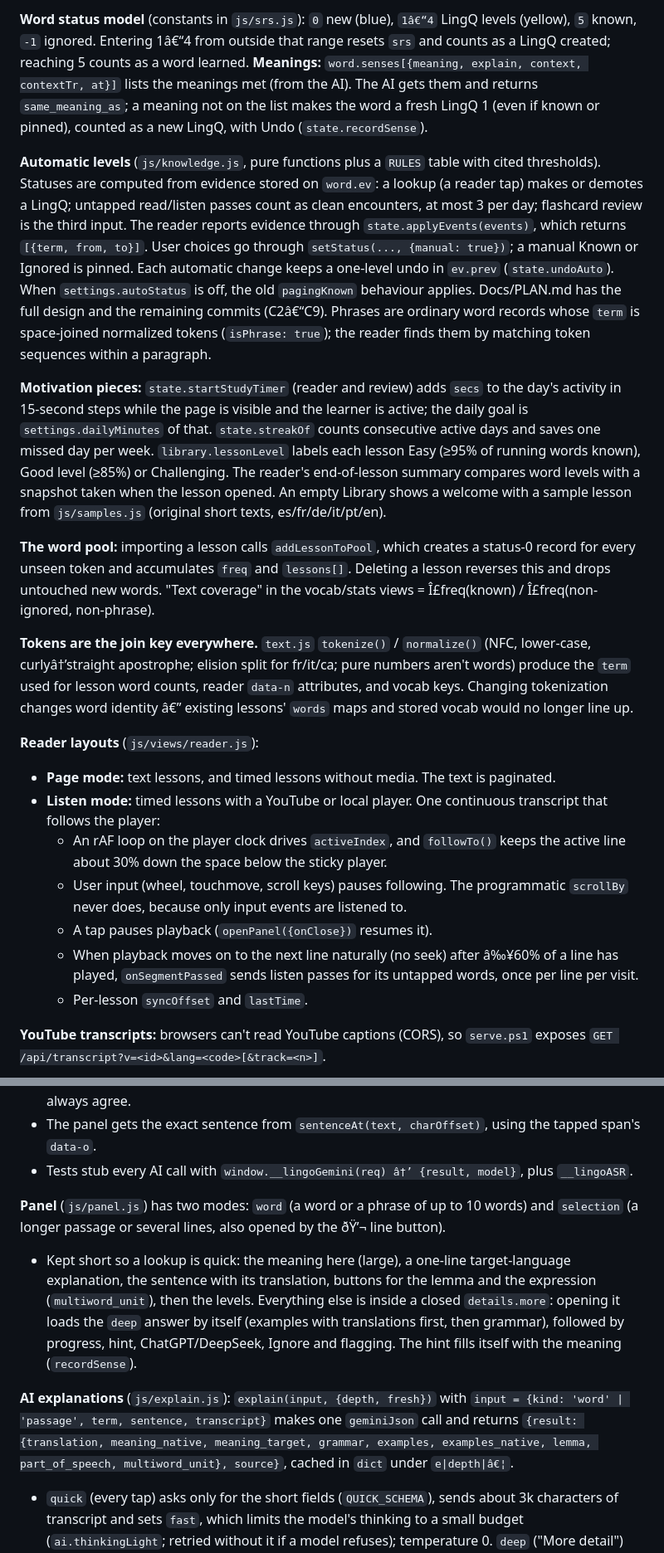
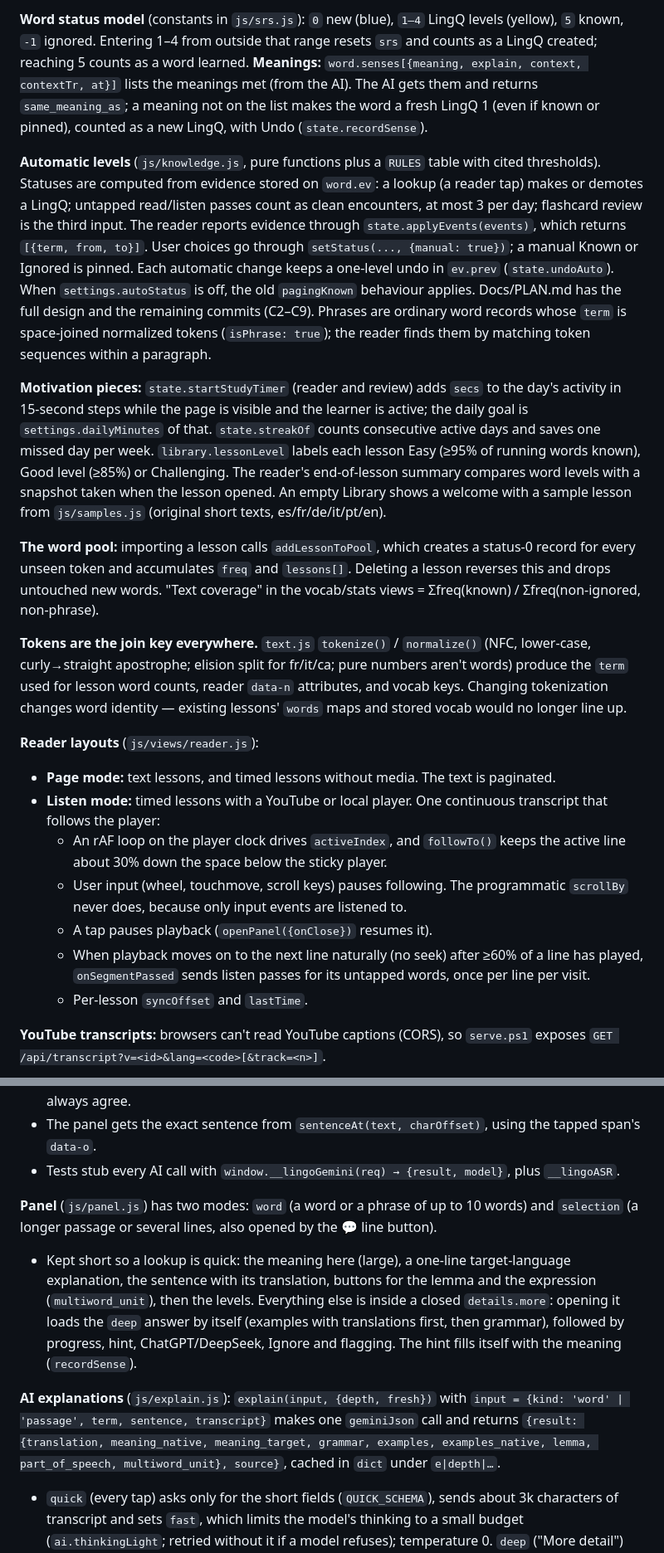
Before and after one commit to yassinbelhadj365-hue/Ling_reversed, a Markdown page: CLAUDE.md, 2 parts joined by grey strips. Shown at 83% size. GitHub-like rendering.

```diff
--- a/CLAUDE.md
+++ b/CLAUDE.md
@@ -39,13 +43,13 @@ The machine has no Node, Python, or git â€” tooling is PowerShell + Edge.
 
-**Word status model** (constants in `js/srs.js`): `0` new (blue), `1â€“4` LingQ levels (yellow), `5` known, `-1` ignored. Entering 1â€“4 from outside that range resets `srs` and counts as a LingQ created; reaching 5 counts as a word learned. **Meanings:** `word.senses[{meaning, explain, context, contextTr, at}]` lists the meanings met (from the AI). The AI gets them and returns `same_meaning_as`; a meaning not on the list makes the word a fresh LingQ 1 (even if known or pinned), counted as a new LingQ, with Undo (`state.recordSense`).
+**Word status model** (constants in `js/srs.js`): `0` new (blue), `1–4` LingQ levels (yellow), `5` known, `-1` ignored. Entering 1–4 from outside that range resets `srs` and counts as a LingQ created; reaching 5 counts as a word learned. **Meanings:** `word.senses[{meaning, explain, context, contextTr, at}]` lists the meanings met (from the AI). The AI gets them and returns `same_meaning_as`; a meaning not on the list makes the word a fresh LingQ 1 (even if known or pinned), counted as a new LingQ, with Undo (`state.recordSense`).
 
-**Automatic levels** (`js/knowledge.js`, pure functions plus a `RULES` table with cited thresholds). Statuses are computed from evidence stored on `word.ev`: a lookup (a reader tap) makes or demotes a LingQ; untapped read/listen passes count as clean encounters, at most 3 per day; flashcard review is the third input. The reader reports evidence through `state.applyEvents(events)`, which returns `[{term, from, to}]`. User choices go through `setStatus(..., {manual: true})`; a manual Known or Ignored is pinned. Each automatic change keeps a one-level undo in `ev.prev` (`state.undoAuto`). When `settings.autoStatus` is off, the old `pagingKnown` behaviour applies. Docs/PLAN.md has the full design and the remaining commits (C2â€“C9). Phrases are ordinary word records whose `term` is space-joined normalized tokens (`isPhrase: true`); the reader finds them by matching token sequences within a paragraph.
+**Automatic levels** (`js/knowledge.js`, pure functions plus a `RULES` table with cited thresholds). Statuses are computed from evidence stored on `word.ev`: a lookup (a reader tap) makes or demotes a LingQ; untapped read/listen passes count as clean encounters, at most 3 per day; flashcard review is the third input. The reader reports evidence through `state.applyEvents(events)`, which returns `[{term, from, to}]`. User choices go through `setStatus(..., {manual: true})`; a manual Known or Ignored is pinned. Each automatic change keeps a one-level undo in `ev.prev` (`state.undoAuto`). When `settings.autoStatus` is off, the old `pagingKnown` behaviour applies. Docs/PLAN.md has the full design and the remaining commits (C2–C9). Phrases are ordinary word records whose `term` is space-joined normalized tokens (`isPhrase: true`); the reader finds them by matching token sequences within a paragraph.
 
 **Motivation pieces:** `state.startStudyTimer` (reader and review) adds `secs` to the day's activity in 15-second steps while the page is visible and the learner is active; the daily goal is `settings.dailyMinutes` of that. `state.streakOf` counts consecutive active days and saves one missed day per week. `library.lessonLevel` labels each lesson Easy (≥95% of running words known), Good level (≥85%) or Challenging. The reader's end-of-lesson summary compares word levels with a snapshot taken when the lesson opened. An empty Library shows a welcome with a sample lesson from `js/samples.js` (original short texts, es/fr/de/it/pt/en).
 
-**The word pool:** importing a lesson calls `addLessonToPool`, which creates a status-0 record for every unseen token and accumulates `freq` and `lessons[]`. Deleting a lesson reverses this and drops untouched new words. "Text coverage" in the vocab/stats views = Î£freq(known) / Î£freq(non-ignored, non-phrase).
+**The word pool:** importing a lesson calls `addLessonToPool`, which creates a status-0 record for every unseen token and accumulates `freq` and `lessons[]`. Deleting a lesson reverses this and drops untouched new words. "Text coverage" in the vocab/stats views = Σfreq(known) / Σfreq(non-ignored, non-phrase).
 
-**Tokens are the join key everywhere.** `text.js` `tokenize()` / `normalize()` (NFC, lower-case, curlyâ†’straight apostrophe; elision split for fr/it/ca; pure numbers aren't words) produce the `term` used for lesson word counts, reader `data-n` attributes, and vocab keys. Changing tokenization changes word identity â€” existing lessons' `words` maps and stored vocab would no longer line up.
+**Tokens are the join key everywhere.** `text.js` `tokenize()` / `normalize()` (NFC, lower-case, curly→straight apostrophe; elision split for fr/it/ca; pure numbers aren't words) produce the `term` used for lesson word counts, reader `data-n` attributes, and vocab keys. Changing tokenization changes word identity — existing lessons' `words` maps and stored vocab would no longer line up.
 
 **Reader layouts** (`js/views/reader.js`):
 - **Page mode:** text lessons, and timed lessons without media. The text is paginated.
@@ -53,7 +57,7 @@ The machine has no Node, Python, or git â€” tooling is PowerShell + Edge.
   - An rAF loop on the player clock drives `activeIndex`, and `followTo()` keeps the active line about 30% down the space below the sticky player.
   - User input (wheel, touchmove, scroll keys) pauses following. The programmatic `scrollBy` never does, because only input events are listened to.
   - A tap pauses playback (`openPanel({onClose})` resumes it).
-  - When playback moves on to the next line naturally (no seek) after â‰¥60% of a line has played, `onSegmentPassed` sends listen passes for its untapped words, once per line per visit.
+  - When playback moves on to the next line naturally (no seek) after ≥60% of a line has played, `onSegmentPassed` sends listen passes for its untapped words, once per line per visit.
   - Per-lesson `syncOffset` and `lastTime`.
 
 **YouTube transcripts:** browsers can't read YouTube captions (CORS), so `serve.ps1` exposes `GET /api/transcript?v=<id>&lang=<code>[&track=<n>]`.
@@ -76,12 +80,12 @@ Local audio/video blobs live in the `media` store, keyed by `lessonId`, and are
 - `settings.geminiModel` ('' = the newest stable `gemini-*-flash` from the live model list). `responseSchema` uses Gemini's uppercase OpenAPI types.
 - `translateSentence()` (the reader's line-translate button) is a translation-only prompt cached under `s|from|to|hash32`. A word answer also writes its sentence translation there, so both always agree.
 - The panel gets the exact sentence from `sentenceAt(text, charOffset)`, using the tapped span's `data-o`.
-- Tests stub every AI call with `window.__lingoGemini(req) â†’ {result, model}`, plus `__lingoASR`.
+- Tests stub every AI call with `window.__lingoGemini(req) → {result, model}`, plus `__lingoASR`.
 
-**Panel** (`js/panel.js`) has two modes: `word` (a word or a phrase of up to 10 words) and `selection` (a longer passage or several lines, also opened by the ðŸ’¬ line button).
+**Panel** (`js/panel.js`) has two modes: `word` (a word or a phrase of up to 10 words) and `selection` (a longer passage or several lines, also opened by the 💬 line button).
 - Kept short so a lookup is quick: the meaning here (large), a one-line target-language explanation, the sentence with its translation, buttons for the lemma and the expression (`multiword_unit`), then the levels. Everything else is inside a closed `details.more`: opening it loads the `deep` answer by itself (examples with translations first, then grammar), followed by progress, hint, ChatGPT/DeepSeek, Ignore and flagging. The hint fills itself with the meaning (`recordSense`).
 
-**AI explanations** (`js/explain.js`): `explain(input, {depth, fresh})` with `input = {kind: 'word' | 'passage', term, sentence, transcript}` makes one `geminiJson` call and returns `{result: {translation, meaning_native, meaning_target, grammar, examples, examples_native, lemma, part_of_speech, multiword_unit}, source}`, cached in `dict` under `e|depth|â€¦`.
+**AI explanations** (`js/explain.js`): `explain(input, {depth, fresh})` with `input = {kind: 'word' | 'passage', term, sentence, transcript}` makes one `geminiJson` call and returns `{result: {translation, meaning_native, meaning_target, grammar, examples, examples_native, lemma, part_of_speech, multiword_unit}, source}`, cached in `dict` under `e|depth|…`.
 - `quick` (every tap) asks only for the short fields (`QUICK_SCHEMA`), sends about 3k characters of transcript and sets `fast`, which limits the model's thinking to a small budget (`ai.thinkingLight`; retried without it if a model refuses); temperature 0. `deep` ("More detail") adds grammar and examples and sends up to 30k.
 - `js/assist.js` only holds the hand-offs:
   - ChatGPT: `chatgpt.com/?temporary-chat=true&q=`, a private chat.
```
Also changed, not shown: other parts of CLAUDE.md (+13 -9 lines), docs/ROADMAP.md (added, +72 -0 lines).
